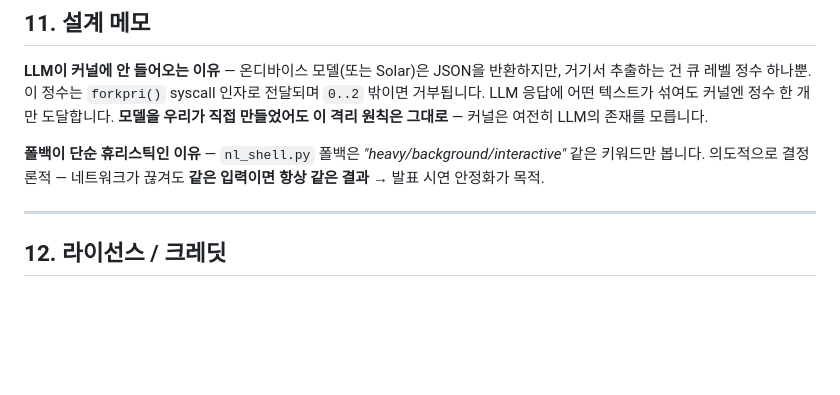
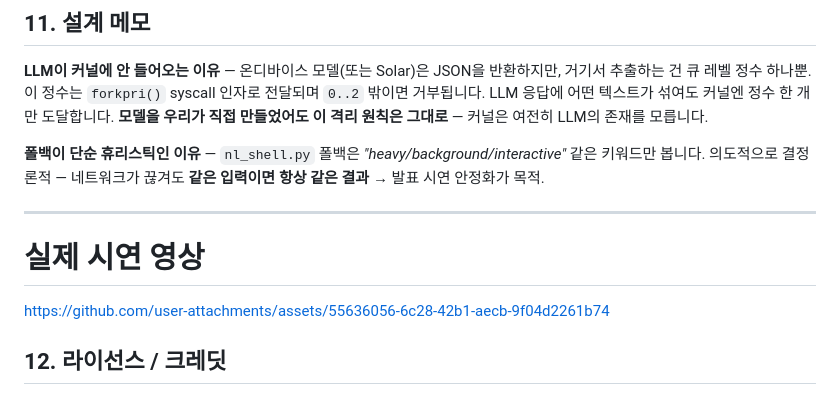
Before and after one commit to DNDN123/DNDN, a Markdown page: README.md, the part around the change. Drawn GitHub-style; blank space fills up the shorter version.

```diff
--- a/README.md
+++ b/README.md
@@ -311,6 +311,10 @@ python3 nl_demo.py  --once "밤새 돌려도 되는 통계 집계"        # →
 발표 시연 안정화가 목적.
 
 ---
+# 실제 시연 영상
+
+https://github.com/user-attachments/assets/55636056-6c28-42b1-aecb-9f04d2261b74
+
 
 ## 12. 라이선스 / 크레딧
 
```
